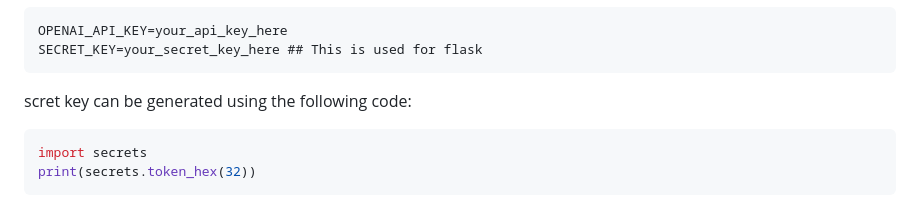
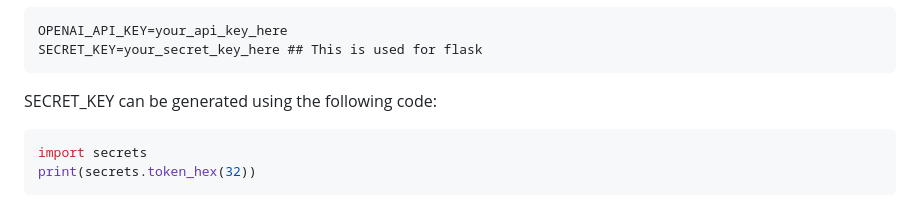
Before and after one commit to roshanrai1304/pdf-pii-redactor, a Markdown page: README.md, the part around the change. GitHub-like rendering.

````diff
--- a/README.md
+++ b/README.md
@@ -46,7 +46,7 @@ or create a .env file and add the following:
 OPENAI_API_KEY=your_api_key_here
 SECRET_KEY=your_secret_key_here ## This is used for flask
 ```
-scret key can be generated using the following code:
+SECRET_KEY can be generated using the following code:
 ```python
 import secrets
 print(secrets.token_hex(32))
````
